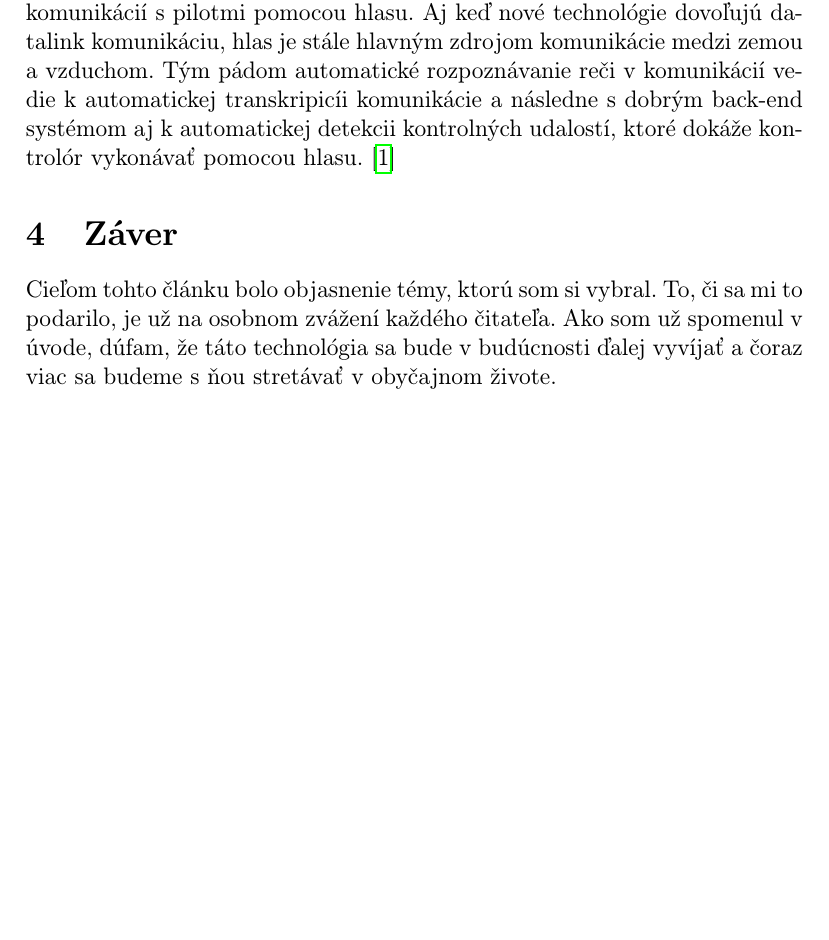
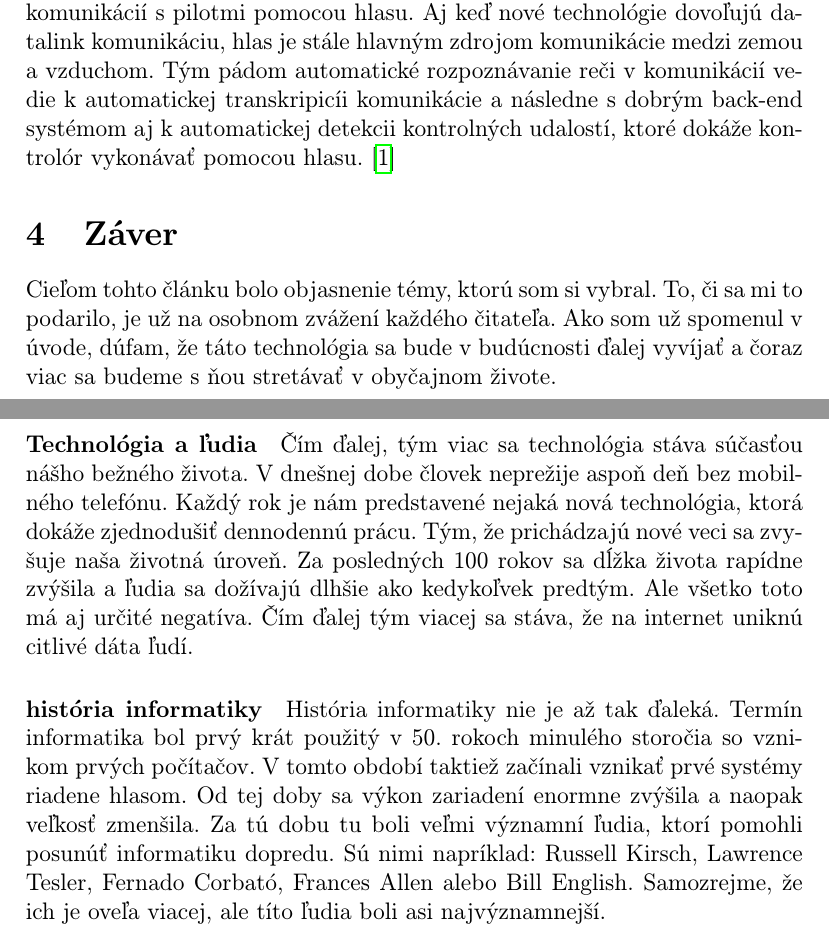
Before and after one commit to RomanKuruc/MIP-clanok, a LaTeX paper (clanok.tex): part of page 4 of 5 before the commit and two parts of pages 4 and 5 of 6 after it, the two joined at a grey line, cut so that both start at the same text, the shorter picture padded with empty space. Compiled offline with pdfLaTeX.

Commit message:
pridanie posledneho textu

```diff
--- a/clanok.tex
+++ b/clanok.tex
@@ -66,8 +66,13 @@ Jedným z možných využítí tejto technológie je v leteckom priemysle, presn
 
 \section{Záver} \label{zaver}
 Cieľom tohto článku bolo objasnenie témy, ktorú som si vybral. To, či sa mi to podarilo, je už na osobnom zvážení každého čitateľa. Ako som už spomenul v úvode, dúfam, že táto technológia sa bude v budúcnosti ďalej  vyvíjať a čoraz viac sa budeme s ňou stretávať v obyčajnom živote.
+\newpage
 
+\paragraph{Technológia a ľudia}
+Čím ďalej, tým viac sa technológia stáva súčasťou nášho bežného života. V dnešnej dobe človek neprežije aspoň deň bez mobilného telefónu. Každý rok je nám predstavené nejaká nová technológia, ktorá dokáže zjednodušiť dennodennú prácu. Tým, že prichádzajú nové veci sa zvyšuje naša životná úroveň. Za posledných 100 rokov sa dĺžka života rapídne zvýšila a ľudia sa dožívajú dlhšie ako kedykoľvek predtým. Ale všetko toto má aj určité negatíva. Čím ďalej tým viacej sa stáva, že na internet uniknú citlivé dáta ľudí.
 
+\paragraph{história informatiky}
+História informatiky nie je až tak ďaleká. Termín informatika bol prvý krát použitý v 50. rokoch minulého storočia so vznikom prvých  počítačov. V tomto období taktiež začínali vznikať prvé systémy riadene hlasom. Od tej doby sa výkon zariadení enormne zvýšila a naopak veľkosť zmenšila.  Za tú dobu tu boli veľmi významní ľudia, ktorí pomohli posunúť informatiku dopredu. Sú nimi napríklad: Russell Kirsch, Lawrence Tesler, Fernado Corbató, Frances Allen alebo Bill English. Samozrejme, že ich je oveľa viacej, ale títo ľudia boli asi najvýznamnejší.
 
 
 \newpage
```
